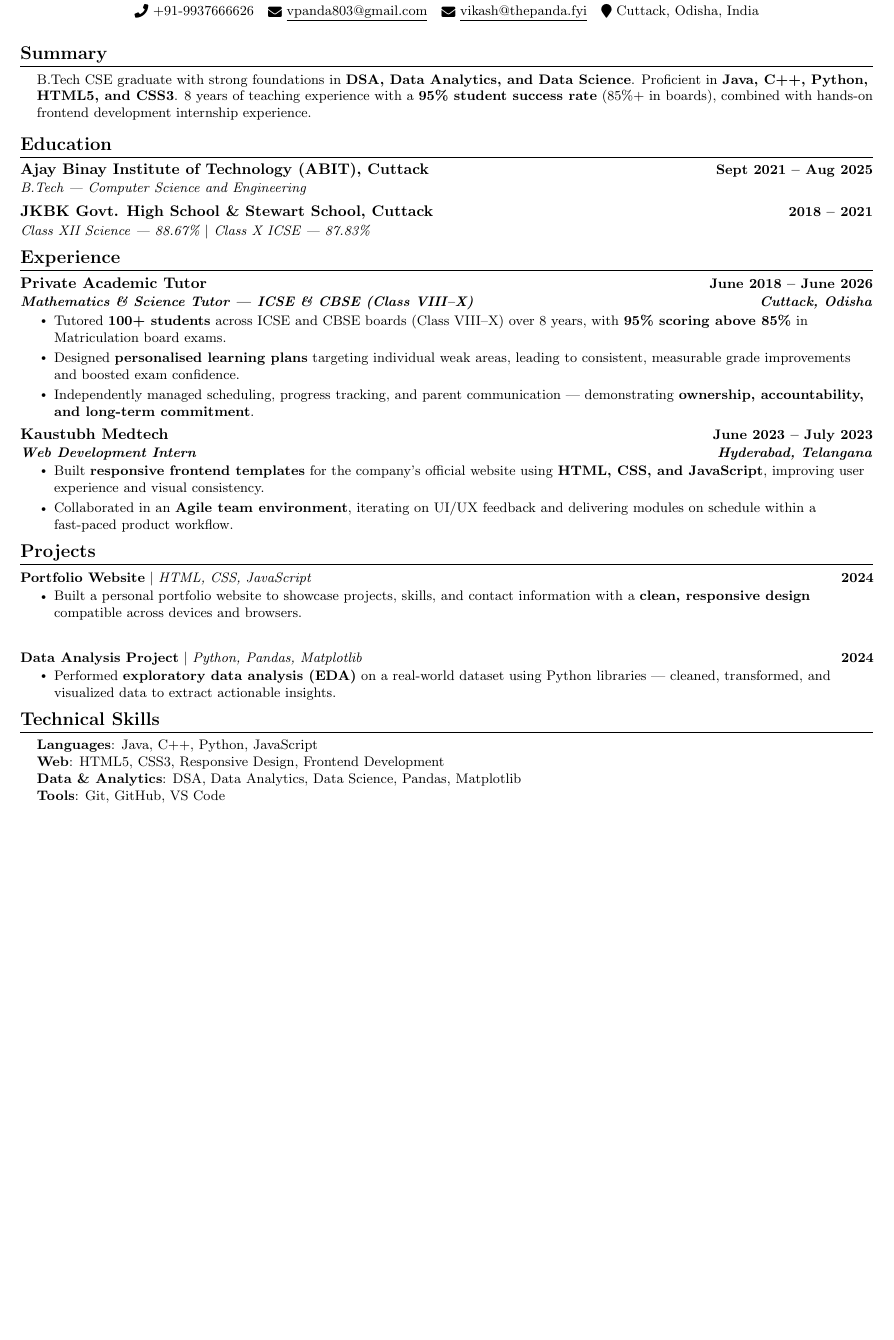
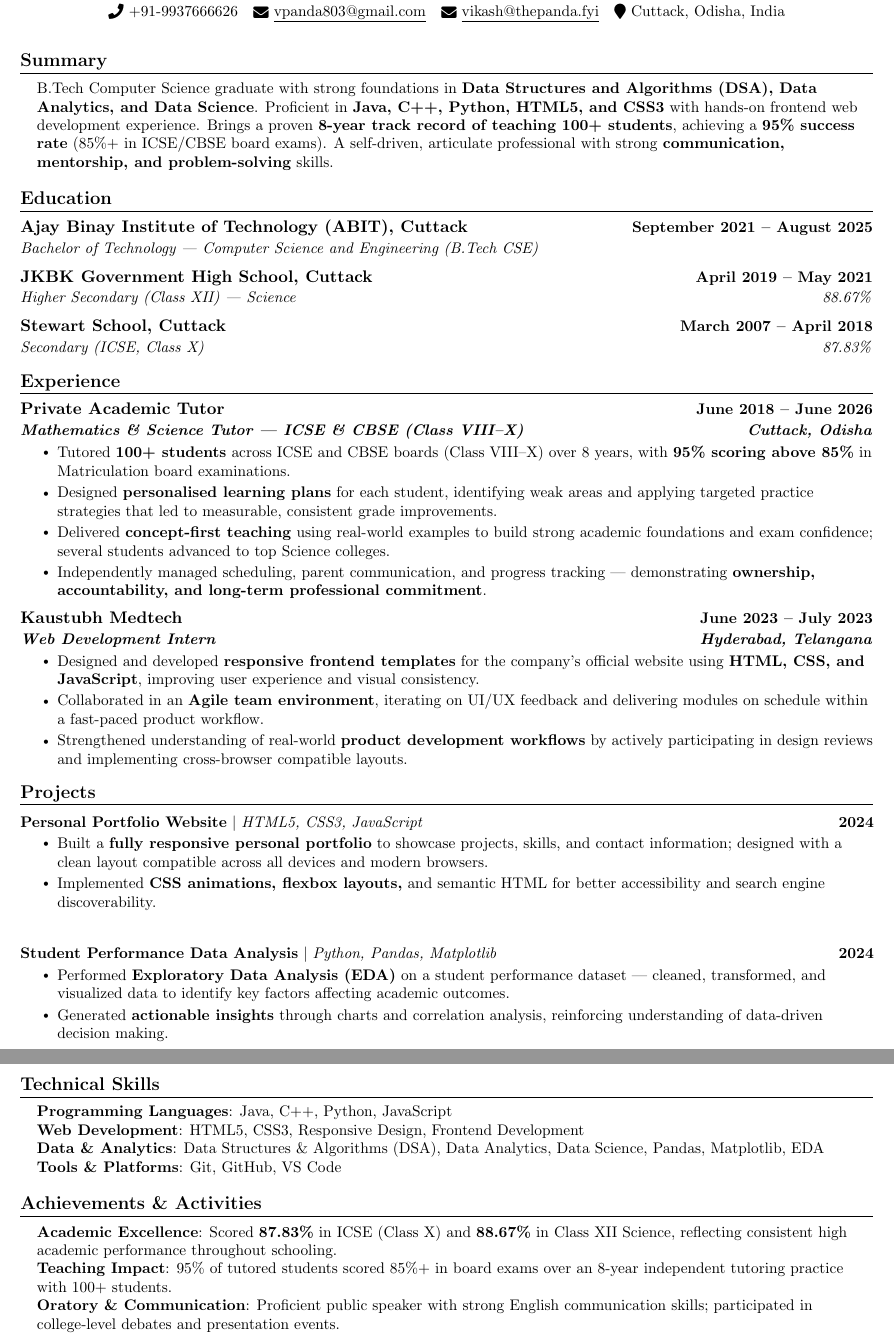
Before and after one commit to Akash-Kumar-Panda/Vikash-Portfolio, a LaTeX CV (resume.tex): part of the page before the commit and two parts of pages 1 and 2 of 2 after it, the two joined at a grey line, cut so that both start at the same text, the shorter picture padded with empty space. Compiled offline with pdfLaTeX.

Commit message:
Expand to full page: 11pt, restored education rows, expanded bullets and projects, restored achievements

```diff
--- a/resume.tex
+++ b/resume.tex
@@ -5,7 +5,7 @@
 % License : MIT
 %------------------------
 
-\documentclass[letterpaper,10pt]{article}
+\documentclass[letterpaper,11pt]{article}
 
 \usepackage{latexsym}
 \usepackage[empty]{fullpage}
@@ -87,7 +87,7 @@
 \section{Summary}
 \begin{itemize}[leftmargin=0.15in, label={}]
   \small{\item{
-    B.Tech CSE graduate with strong foundations in \textbf{DSA, Data Analytics, and Data Science}. Proficient in \textbf{Java, C++, Python, HTML5, and CSS3}. 8 years of teaching experience with a \textbf{95\% student success rate} (85\%+ in boards), combined with hands-on frontend development internship experience.
+    B.Tech Computer Science graduate with strong foundations in \textbf{Data Structures and Algorithms (DSA), Data Analytics, and Data Science}. Proficient in \textbf{Java, C++, Python, HTML5, and CSS3} with hands-on frontend web development experience. Brings a proven \textbf{8-year track record of teaching 100+ students}, achieving a \textbf{95\% success rate} (85\%+ in ICSE/CBSE board exams). A self-driven, articulate professional with strong \textbf{communication, mentorship, and problem-solving} skills.
   }}
 \end{itemize}
 \vspace{-14pt}
@@ -97,12 +97,16 @@
   \resumeSubHeadingListStart
 
     \resumeSubheading
-      {Ajay Binay Institute of Technology (ABIT), Cuttack}{Sept 2021 -- Aug 2025}
-      {B.Tech --- Computer Science and Engineering}{}
+      {Ajay Binay Institute of Technology (ABIT), Cuttack}{September 2021 -- August 2025}
+      {Bachelor of Technology --- Computer Science and Engineering (B.Tech CSE)}{}
 
     \resumeSubheading
-      {JKBK Govt. High School \& Stewart School, Cuttack}{2018 -- 2021}
-      {Class XII Science --- 88.67\% $|$ Class X ICSE --- 87.83\%}{}
+      {JKBK Government High School, Cuttack}{April 2019 -- May 2021}
+      {Higher Secondary (Class XII) --- Science}{88.67\%}
+
+    \resumeSubheading
+      {Stewart School, Cuttack}{March 2007 -- April 2018}
+      {Secondary (ICSE, Class X)}{87.83\%}
 
   \resumeSubHeadingListEnd
 \vspace{-14pt}
@@ -115,17 +119,19 @@
       {Private Academic Tutor}{June 2018 -- June 2026}
       {\textbf{Mathematics \& Science Tutor --- ICSE \& CBSE (Class VIII--X)}}{\textbf{Cuttack, Odisha}}
       \resumeItemListStart
-        \resumeItem{Tutored \textbf{100+ students} across ICSE and CBSE boards (Class VIII--X) over 8 years, with \textbf{95\% scoring above 85\%} in Matriculation board exams.}
-        \resumeItem{Designed \textbf{personalised learning plans} targeting individual weak areas, leading to consistent, measurable grade improvements and boosted exam confidence.}
-        \resumeItem{Independently managed scheduling, progress tracking, and parent communication — demonstrating \textbf{ownership, accountability, and long-term commitment}.}
+        \resumeItem{Tutored \textbf{100+ students} across ICSE and CBSE boards (Class VIII--X) over 8 years, with \textbf{95\% scoring above 85\%} in Matriculation board examinations.}
+        \resumeItem{Designed \textbf{personalised learning plans} for each student, identifying weak areas and applying targeted practice strategies that led to measurable, consistent grade improvements.}
+        \resumeItem{Delivered \textbf{concept-first teaching} using real-world examples to build strong academic foundations and exam confidence; several students advanced to top Science colleges.}
+        \resumeItem{Independently managed scheduling, parent communication, and progress tracking — demonstrating \textbf{ownership, accountability, and long-term professional commitment}.}
       \resumeItemListEnd
 
     \resumeSubheading
       {Kaustubh Medtech}{June 2023 -- July 2023}
       {\textbf{Web Development Intern}}{\textbf{Hyderabad, Telangana}}
       \resumeItemListStart
-        \resumeItem{Built \textbf{responsive frontend templates} for the company's official website using \textbf{HTML, CSS, and JavaScript}, improving user experience and visual consistency.}
+        \resumeItem{Designed and developed \textbf{responsive frontend templates} for the company's official website using \textbf{HTML, CSS, and JavaScript}, improving user experience and visual consistency.}
         \resumeItem{Collaborated in an \textbf{Agile team environment}, iterating on UI/UX feedback and delivering modules on schedule within a fast-paced product workflow.}
+        \resumeItem{Strengthened understanding of real-world \textbf{product development workflows} by actively participating in design reviews and implementing cross-browser compatible layouts.}
       \resumeItemListEnd
 
   \resumeSubHeadingListEnd
@@ -137,15 +143,17 @@
     \resumeSubHeadingListStart
 
       \resumeProjectHeading
-        {\textbf{Portfolio Website} $|$ \emph{HTML, CSS, JavaScript}}{2024}
+        {\textbf{Personal Portfolio Website} $|$ \emph{HTML5, CSS3, JavaScript}}{2024}
         \resumeItemListStart
-          \resumeItem{Built a personal portfolio website to showcase projects, skills, and contact information with a \textbf{clean, responsive design} compatible across devices and browsers.}
+          \resumeItem{Built a \textbf{fully responsive personal portfolio} to showcase projects, skills, and contact information; designed with a clean layout compatible across all devices and modern browsers.}
+          \resumeItem{Implemented \textbf{CSS animations, flexbox layouts,} and semantic HTML for better accessibility and search engine discoverability.}
         \resumeItemListEnd
 
       \resumeProjectHeading
-        {\textbf{Data Analysis Project} $|$ \emph{Python, Pandas, Matplotlib}}{2024}
+        {\textbf{Student Performance Data Analysis} $|$ \emph{Python, Pandas, Matplotlib}}{2024}
         \resumeItemListStart
-          \resumeItem{Performed \textbf{exploratory data analysis (EDA)} on a real-world dataset using Python libraries — cleaned, transformed, and visualized data to extract actionable insights.}
+          \resumeItem{Performed \textbf{Exploratory Data Analysis (EDA)} on a student performance dataset — cleaned, transformed, and visualized data to identify key factors affecting academic outcomes.}
+          \resumeItem{Generated \textbf{actionable insights} through charts and correlation analysis, reinforcing understanding of data-driven decision making.}
         \resumeItemListEnd
 
     \resumeSubHeadingListEnd
@@ -155,10 +163,21 @@
 \section{Technical Skills}
  \begin{itemize}[leftmargin=0.15in, label={}]
     \small{\item{
-     \textbf{Languages}{: Java, C++, Python, JavaScript} \\
-     \textbf{Web}{: HTML5, CSS3, Responsive Design, Frontend Development} \\
-     \textbf{Data \& Analytics}{: DSA, Data Analytics, Data Science, Pandas, Matplotlib} \\
-     \textbf{Tools}{: Git, GitHub, VS Code} \\
+     \textbf{Programming Languages}{: Java, C++, Python, JavaScript} \\
+     \textbf{Web Development}{: HTML5, CSS3, Responsive Design, Frontend Development} \\
+     \textbf{Data \& Analytics}{: Data Structures \& Algorithms (DSA), Data Analytics, Data Science, Pandas, Matplotlib, EDA} \\
+     \textbf{Tools \& Platforms}{: Git, GitHub, VS Code} \\
+    }}
+ \end{itemize}
+\vspace{-14pt}
+
+%-----------ACHIEVEMENTS-----------
+\section{Achievements \& Activities}
+ \begin{itemize}[leftmargin=0.15in, label={}]
+    \small{\item{
+     \textbf{Academic Excellence}{: Scored \textbf{87.83\%} in ICSE (Class X) and \textbf{88.67\%} in Class XII Science, reflecting consistent high academic performance throughout schooling.} \\
+     \textbf{Teaching Impact}{: 95\% of tutored students scored 85\%+ in board exams over an 8-year independent tutoring practice with 100+ students.} \\
+     \textbf{Oratory \& Communication}{: Proficient public speaker with strong English communication skills; participated in college-level debates and presentation events.} \\
     }}
  \end{itemize}
 
```
